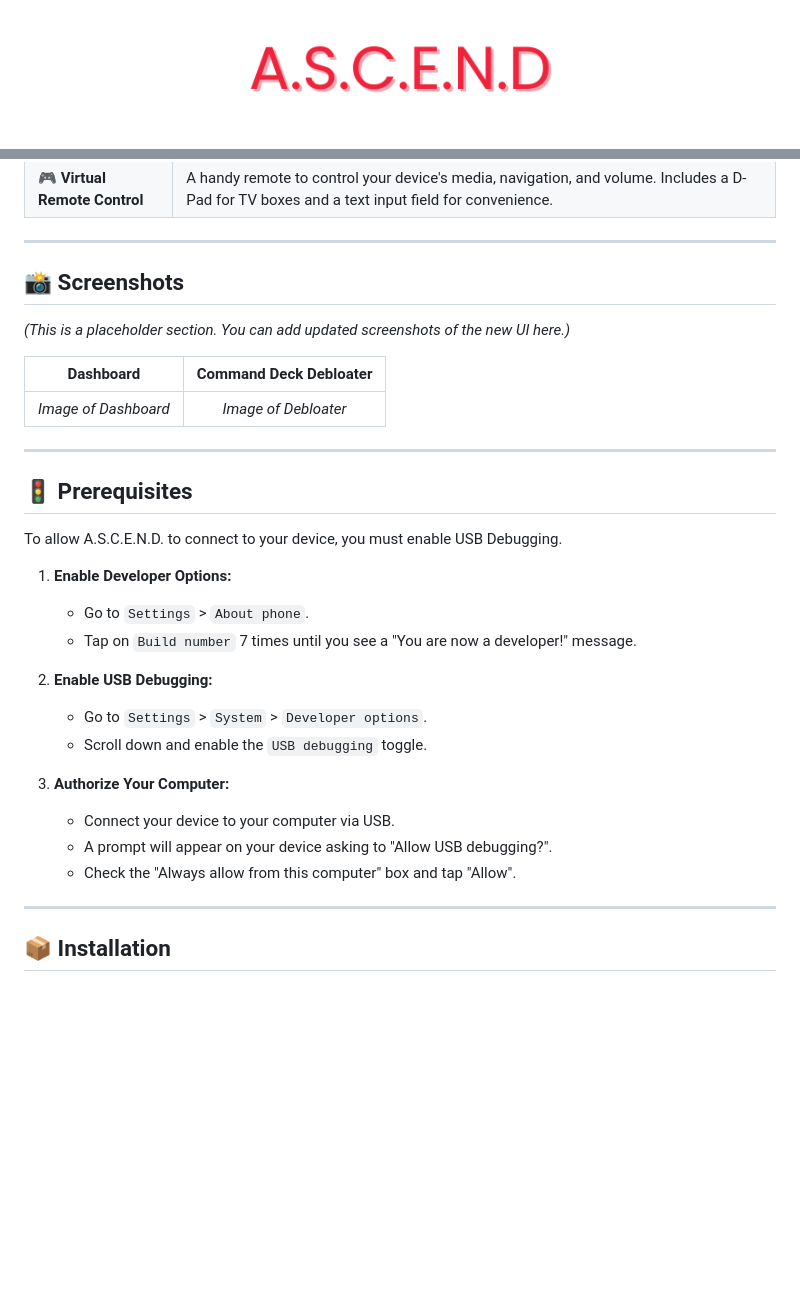
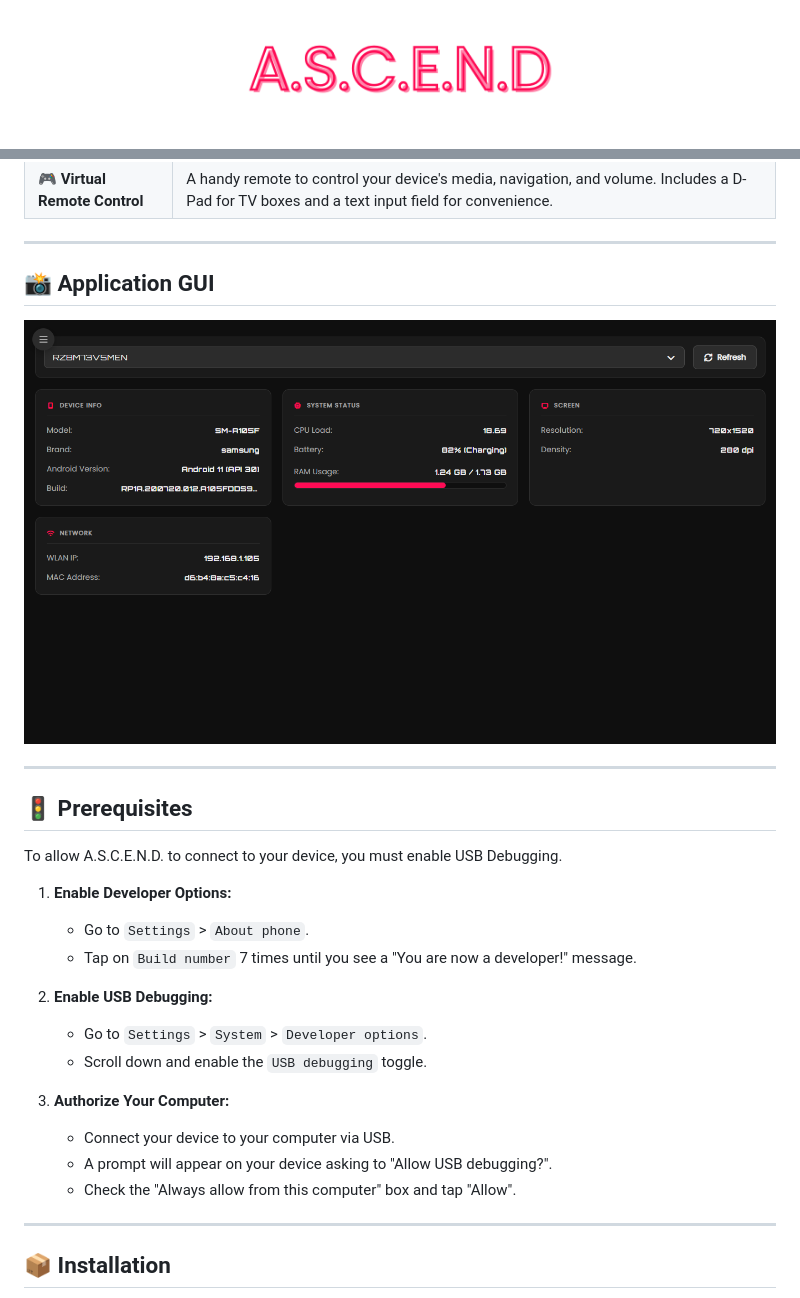
Before and after one commit to Md-Siam-Mia-Man/A.S.C.E.N.D, a Markdown page: README.md, 2 parts joined by grey strips. Drawn GitHub-style; pictures changed too: assets/img/Banner.png, assets/img/GUI.png (added); blank space fills up the shorter version.

```diff
--- a/README.md
+++ b/README.md
@@ -27,13 +28,9 @@ A.S.C.E.N.D. is a professional tool that wraps the power of ADB (Android Debug B
 
 ---
 
-## 📸 Screenshots
+## 📸 Application GUI
 
-_(This is a placeholder section. You can add updated screenshots of the new UI here.)_
-
-|      Dashboard       | Command Deck Debloater |
-| :------------------: | :--------------------: |
-| _Image of Dashboard_ |  _Image of Debloater_  |
+<img src="./assets/img/GUI.png" alt="A.S.C.E.N.D. GUI Screenshot"/>
 
 ---
 
@@ -43,18 +40,18 @@ To allow A.S.C.E.N.D. to connect to your device, you must enable USB Debugging.
 
 1. **Enable Developer Options:**
 
-    - Go to `Settings` > `About phone`.
-    - Tap on `Build number` 7 times until you see a "You are now a developer!" message.
+   - Go to `Settings` > `About phone`.
+   - Tap on `Build number` 7 times until you see a "You are now a developer!" message.
 
 2. **Enable USB Debugging:**
 
-    - Go to `Settings` > `System` > `Developer options`.
-    - Scroll down and enable the `USB debugging` toggle.
+   - Go to `Settings` > `System` > `Developer options`.
+   - Scroll down and enable the `USB debugging` toggle.
 
 3. **Authorize Your Computer:**
-    - Connect your device to your computer via USB.
-    - A prompt will appear on your device asking to "Allow USB debugging?".
-    - Check the "Always allow from this computer" box and tap "Allow".
+   - Connect your device to your computer via USB.
+   - A prompt will appear on your device asking to "Allow USB debugging?".
+   - Check the "Always allow from this computer" box and tap "Allow".
 
 ---
 
```
Also changed, not shown: other parts of README.md (+4 -3 lines).
